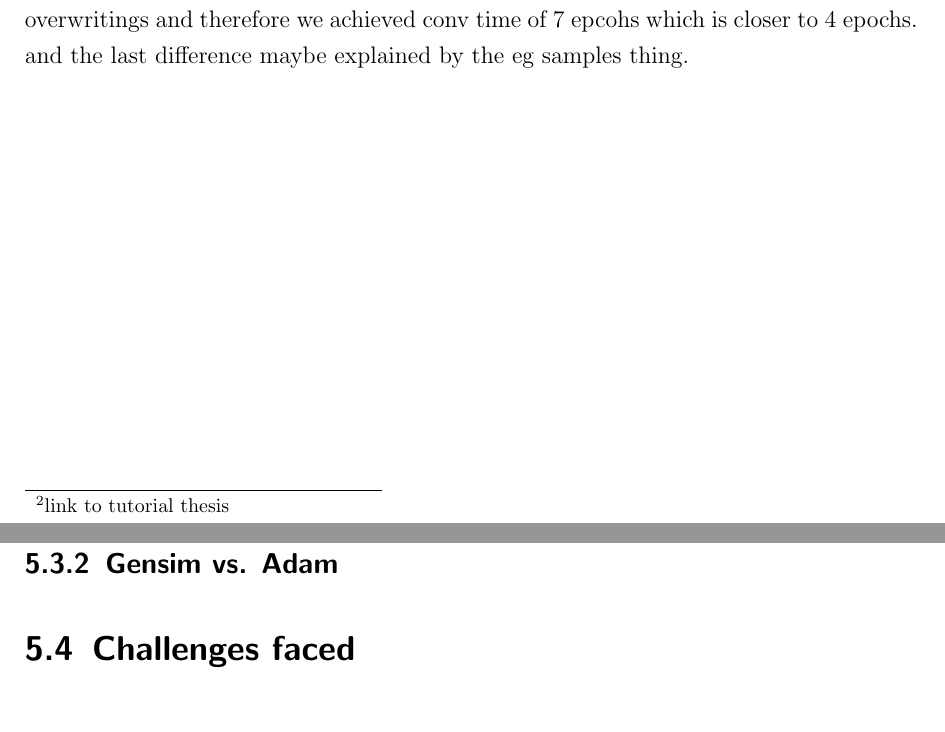
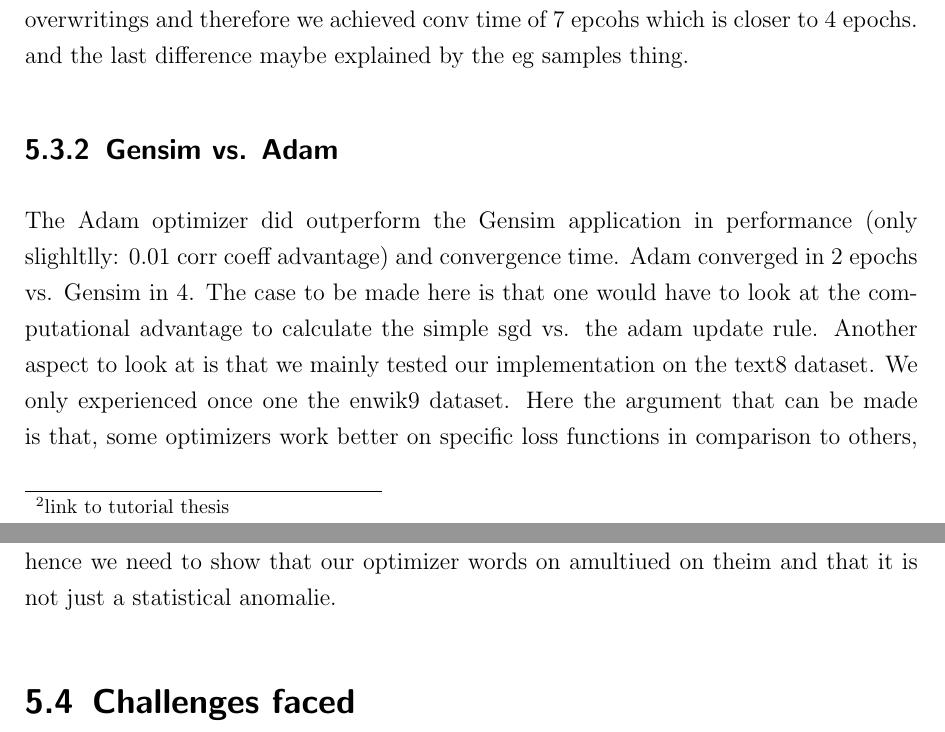
Before and after one commit to c3dric373/bachelorThesis, a LaTeX thesis (thesis_template/thesis.tex, which reads thesis_template/chapters/discussion.tex): two parts of pages 32 and 33 of 36, joined at a grey line, cut so that both start at the same text. Compiled offline with pdfLaTeX.

Commit message:
gensim vs adam

```diff
--- a/thesis_template/chapters/discussion.tex
+++ b/thesis_template/chapters/discussion.tex
@@ -45,6 +45,7 @@ The first interesting thing to note is that we did not have the same values in c
 The first hypothesis may be confirmed by the fact that our input shuffling reduces the number of overwritings and therefore we achieved conv time of 7 epcohs which is closer to 4 epochs. and the last difference maybe explained by the eg samples thing.
 
 \subsection{Gensim vs. Adam}
+The Adam optimizer did outperform the Gensim application in performance (only slighltlly: 0.01 corr coeff advantage) and convergence time. Adam converged in 2 epochs vs. Gensim in 4. The case to be made here is that one would have to look at the computational advantage to calculate the simple sgd vs.  the adam update rule. Another aspect to look at is that we mainly tested our implementation on the text8 dataset. We only experienced once one the enwik9 dataset. Here the argument that can be made is that, some optimizers work better on specific loss functions in comparison to others, hence we need to show that our optimizer words on amultiued on theim and that it is not just a statistical anomalie.
 
 \section{Challenges faced}
 \subsection{Using the wrong embeddings}
```
Also changed, not shown: 1 other file.
